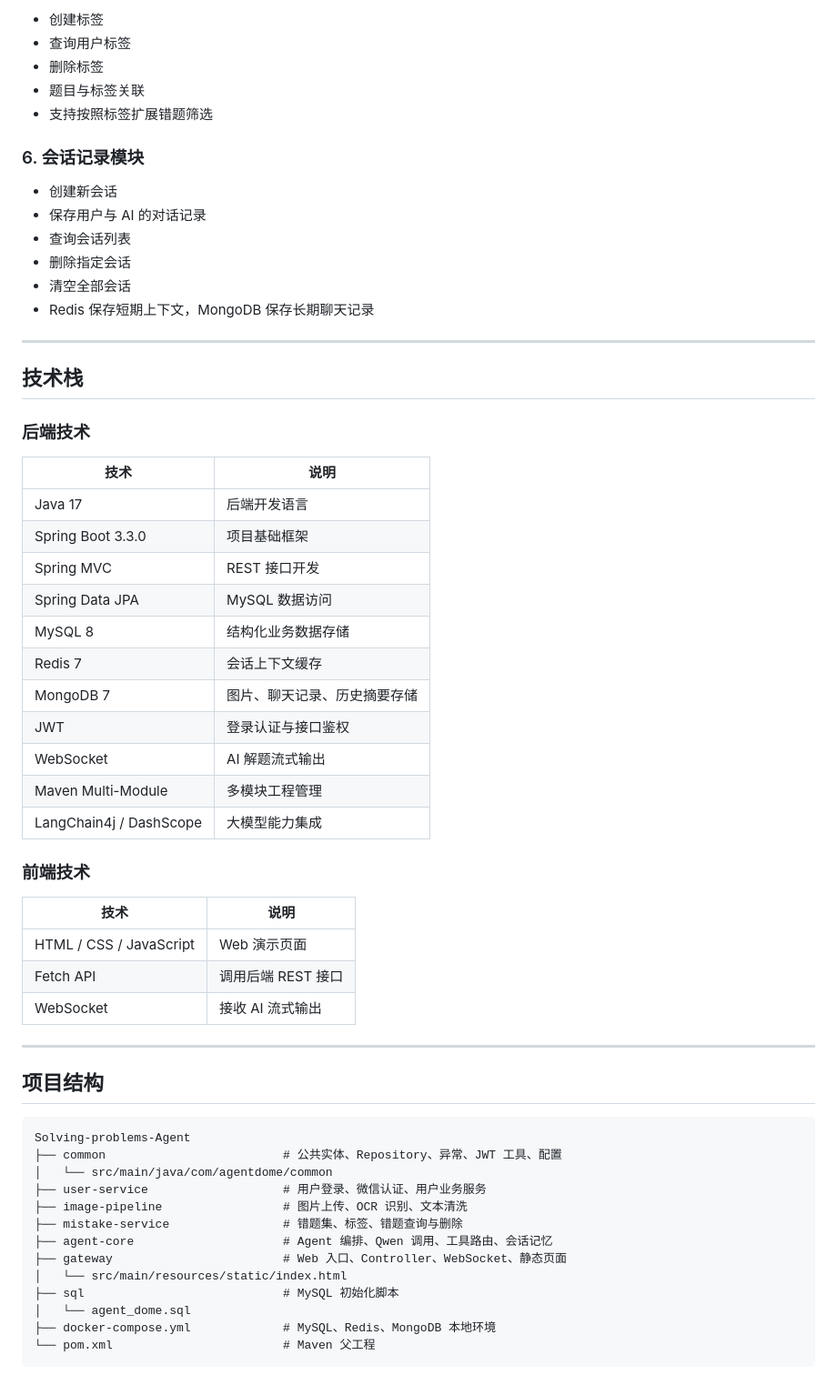
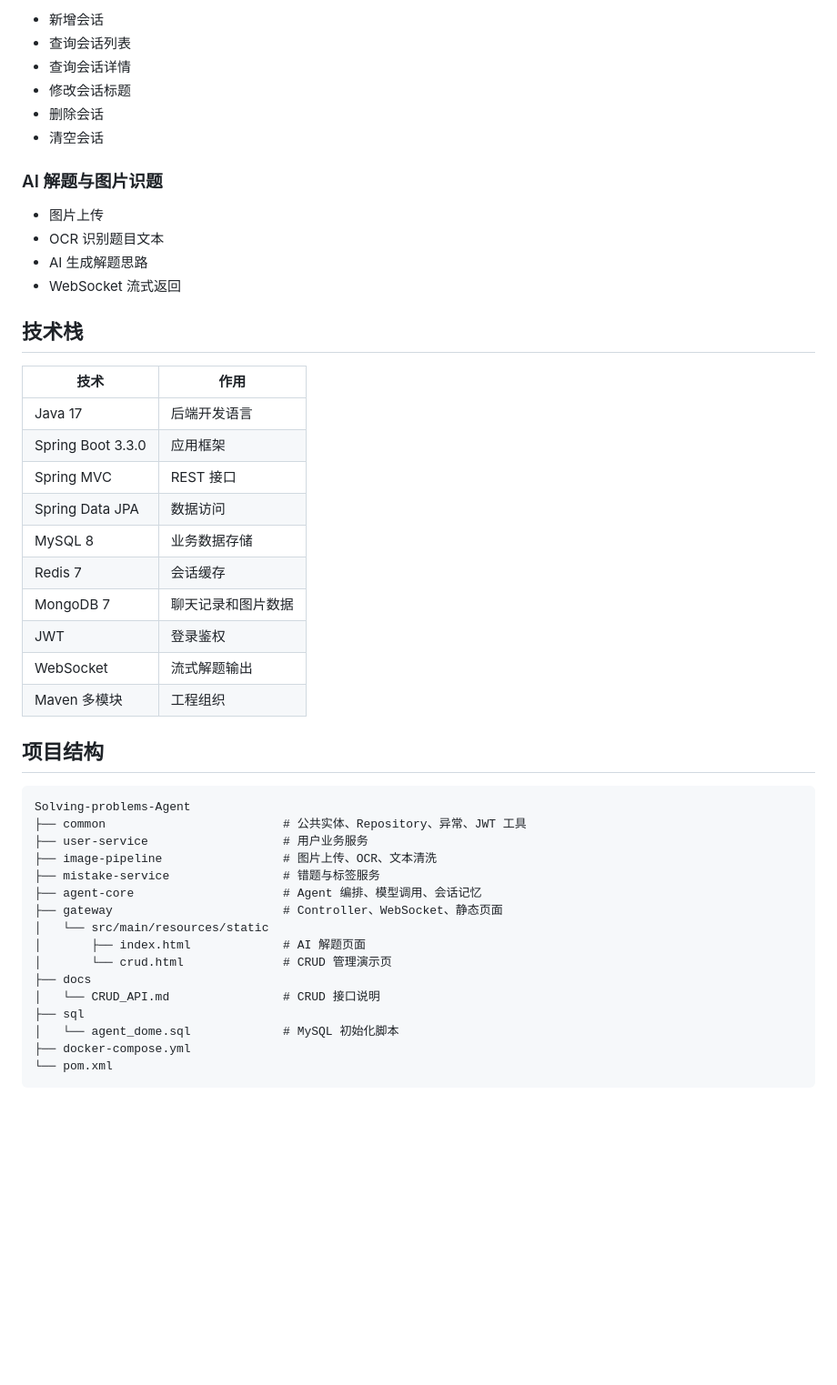
Before and after one commit to DGKL05/Solving-problems-Agent, a Markdown page: README.md, the part around one of its changes. Shown at 91% size. Drawn GitHub-style; blank space fills up the shorter version.

````diff
--- a/README.md
+++ b/README.md
@@ -80,63 +68,50 @@
 
-- 创建标签
-- 查询用户标签
-- 删除标签
-- 题目与标签关联
-- 支持按照标签扩展错题筛选
+- 新增会话
+- 查询会话列表
+- 查询会话详情
+- 修改会话标题
+- 删除会话
+- 清空会话
 
-### 6. 会话记录模块
+### AI 解题与图片识题
 
-- 创建新会话
-- 保存用户与 AI 的对话记录
-- 查询会话列表
-- 删除指定会话
-- 清空全部会话
-- Redis 保存短期上下文，MongoDB 保存长期聊天记录
-
----
+- 图片上传
+- OCR 识别题目文本
+- AI 生成解题思路
+- WebSocket 流式返回
 
 ## 技术栈
 
-### 后端技术
-
-| 技术 | 说明 |
+| 技术 | 作用 |
 |---|---|
 | Java 17 | 后端开发语言 |
-| Spring Boot 3.3.0 | 项目基础框架 |
-| Spring MVC | REST 接口开发 |
-| Spring Data JPA | MySQL 数据访问 |
-| MySQL 8 | 结构化业务数据存储 |
-| Redis 7 | 会话上下文缓存 |
-| MongoDB 7 | 图片、聊天记录、历史摘要存储 |
-| JWT | 登录认证与接口鉴权 |
-| WebSocket | AI 解题流式输出 |
-| Maven Multi-Module | 多模块工程管理 |
-| LangChain4j / DashScope | 大模型能力集成 |
-
-### 前端技术
-
-| 技术 | 说明 |
-|---|---|
-| HTML / CSS / JavaScript | Web 演示页面 |
-| Fetch API | 调用后端 REST 接口 |
-| WebSocket | 接收 AI 流式输出 |
-
----
+| Spring Boot 3.3.0 | 应用框架 |
+| Spring MVC | REST 接口 |
+| Spring Data JPA | 数据访问 |
+| MySQL 8 | 业务数据存储 |
+| Redis 7 | 会话缓存 |
+| MongoDB 7 | 聊天记录和图片数据 |
+| JWT | 登录鉴权 |
+| WebSocket | 流式解题输出 |
+| Maven 多模块 | 工程组织 |
 
 ## 项目结构
 
 ```text
 Solving-problems-Agent
-├── common                         # 公共实体、Repository、异常、JWT 工具、配置
-│   └── src/main/java/com/agentdome/common
-├── user-service                   # 用户登录、微信认证、用户业务服务
-├── image-pipeline                 # 图片上传、OCR 识别、文本清洗
-├── mistake-service                # 错题集、标签、错题查询与删除
-├── agent-core                     # Agent 编排、Qwen 调用、工具路由、会话记忆
-├── gateway                        # Web 入口、Controller、WebSocket、静态页面
-│   └── src/main/resources/static/index.html
-├── sql                            # MySQL 初始化脚本
-│   └── agent_dome.sql
-├── docker-compose.yml             # MySQL、Redis、MongoDB 本地环境
-└── pom.xml                        # Maven 父工程
+├── common                         # 公共实体、Repository、异常、JWT 工具
+├── user-service                   # 用户业务服务
+├── image-pipeline                 # 图片上传、OCR、文本清洗
+├── mistake-service                # 错题与标签服务
+├── agent-core                     # Agent 编排、模型调用、会话记忆
+├── gateway                        # Controller、WebSocket、静态页面
+│   └── src/main/resources/static
+│       ├── index.html             # AI 解题页面
+│       └── crud.html              # CRUD 管理演示页
+├── docs
+│   └── CRUD_API.md                # CRUD 接口说明
+├── sql
+│   └── agent_dome.sql             # MySQL 初始化脚本
+├── docker-compose.yml
+└── pom.xml
 ```
````
Also changed, not shown: other parts of README.md (+94 -174 lines).
